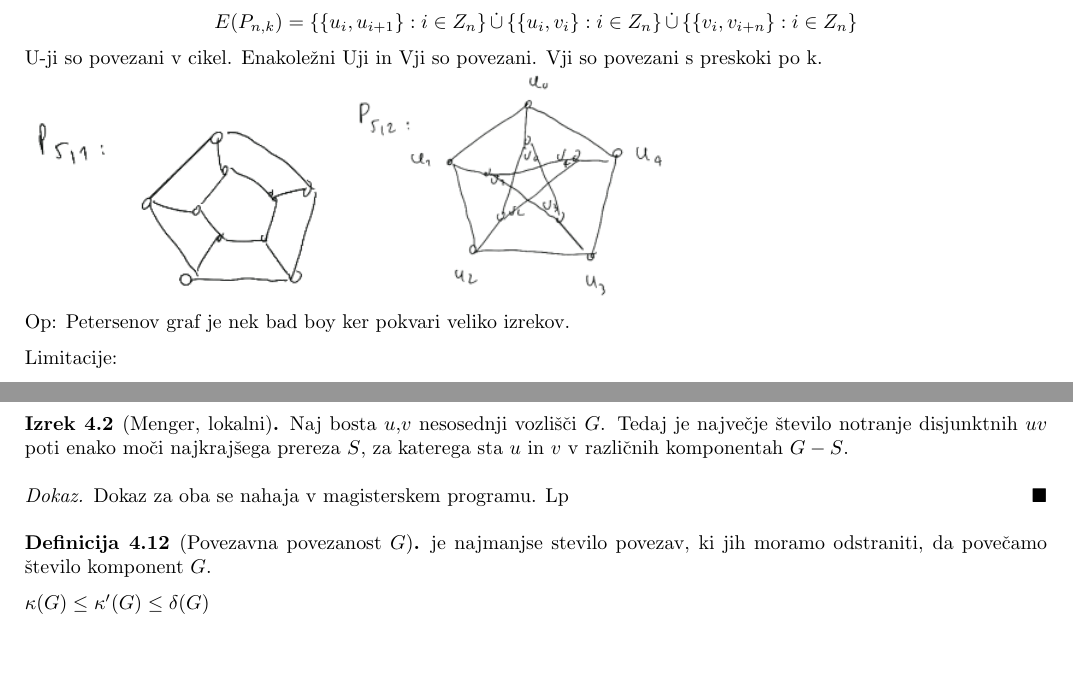
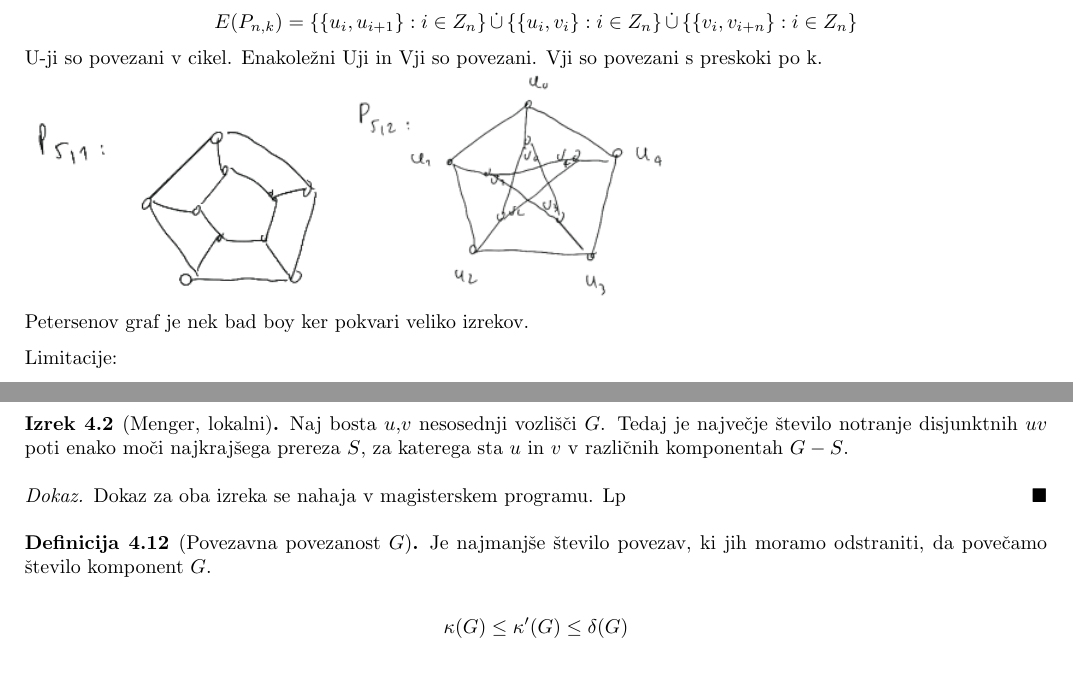
Before and after one commit to plojyon/teorija-grafov, a LaTeX document (teorija-grafov.tex): two parts of pages 3 and 6 of 15, joined at a grey line, cut so that both start at the same text. Compiled offline with pdfLaTeX.

Commit message:
fixed typos

```diff
--- a/teorija-grafov.tex
+++ b/teorija-grafov.tex
@@ -213,10 +213,13 @@
 	\begin{definition}[Petersenov graf]
 		$$V(P_{n,k}) = \left\lbrace u_0, \ldots, u_{n-1} \right\rbrace \dot\cup \left\lbrace v_0, \ldots, v_{n-1} \right\rbrace $$  % \dot\cup = diskunktivna unija
 		$$E(P_{n,k}) = \left\lbrace\left\lbrace u_i,u_{i+1}\right\rbrace: i \in Z_n\right\rbrace \dot\cup \left\lbrace \left\lbrace u_i,v_i \right\rbrace: i \in Z_n \right\rbrace \dot\cup \left\lbrace\left\lbrace v_i,v_{i+n} \right\rbrace: i \in Z_n\right\rbrace$$
-		U-ji so povezani v cikel. Enakole"zni Uji in Vji so povezani. Vji so povezani s preskoki po k. \\
+		U-ji so povezani v cikel. Enakole"zni Uji in Vji so povezani. Vji so povezani s preskoki po k.
+		\\
 		\includegraphics{petersenovi51}
-		\includegraphics{petersenovi52} \\
-		Op: Petersenov graf je nek bad boy ker pokvari veliko izrekov.
+		% no line break here, to keep both images side by side
+		\includegraphics{petersenovi52}
+		\\
+		Petersenov graf je nek bad boy ker pokvari veliko izrekov.
 	\end{definition}
 
 	Limitacije:
@@ -465,14 +468,14 @@
 		Naj bosta $u$,$v$ nesosednji vozli"s"ci $G$. Tedaj je najve"cje "stevilo notranje disjunktnih $uv$ poti enako mo"ci najkraj"sega prereza $S$, za katerega sta $u$ in $v$ v razli"cnih komponentah $G-S$.
 	\end{theorem}
 	\begin{proof}
-		Dokaz za oba se nahaja v magisterskem programu. Lp
+		Dokaz za oba izreka se nahaja v magisterskem programu. Lp
 	\end{proof}
 
 	\begin{definition}[Povezavna povezanost $G$]
-		je najmanjse stevilo povezav, ki jih moramo odstraniti, da pove"camo "stevilo komponent $G$.
+		Je najmanj"se "stevilo povezav, ki jih moramo odstraniti, da pove"camo "stevilo komponent $G$.
 	\end{definition}
 
-	$\kappa (G) \leq \kappa '(G) \leq \delta(G)$
+	\[ \kappa (G) \leq \kappa '(G) \leq \delta(G) \]
 	% delta je minimalna stopnja vozlisca v $G$
 
 	\section{Drevesa}
```
